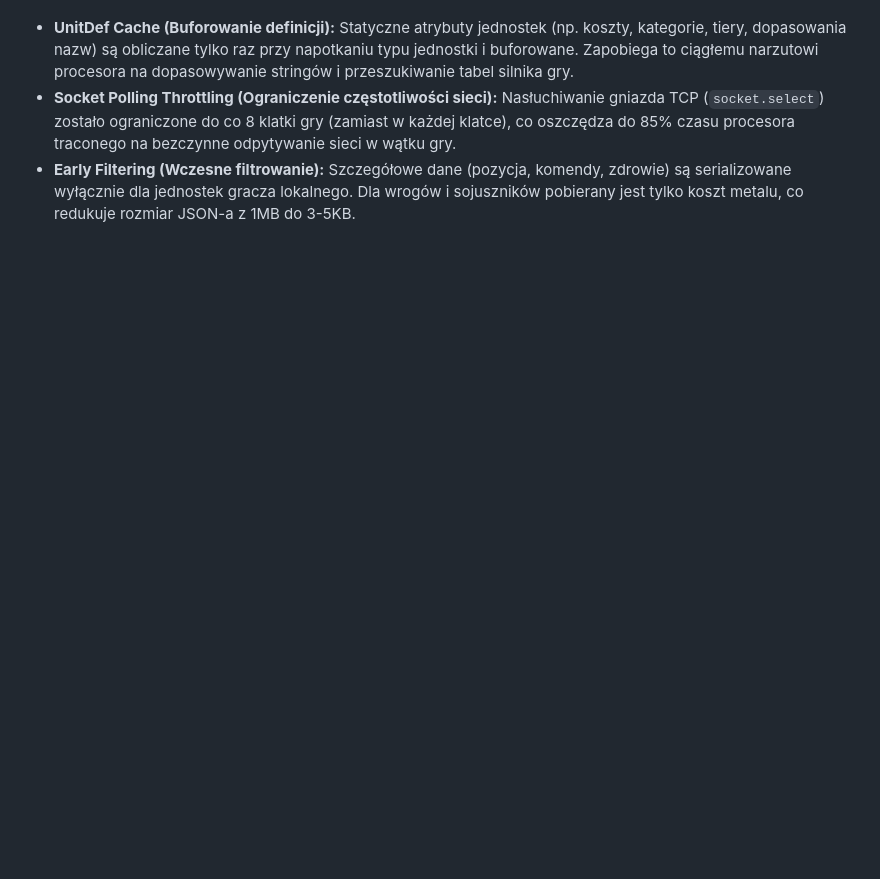
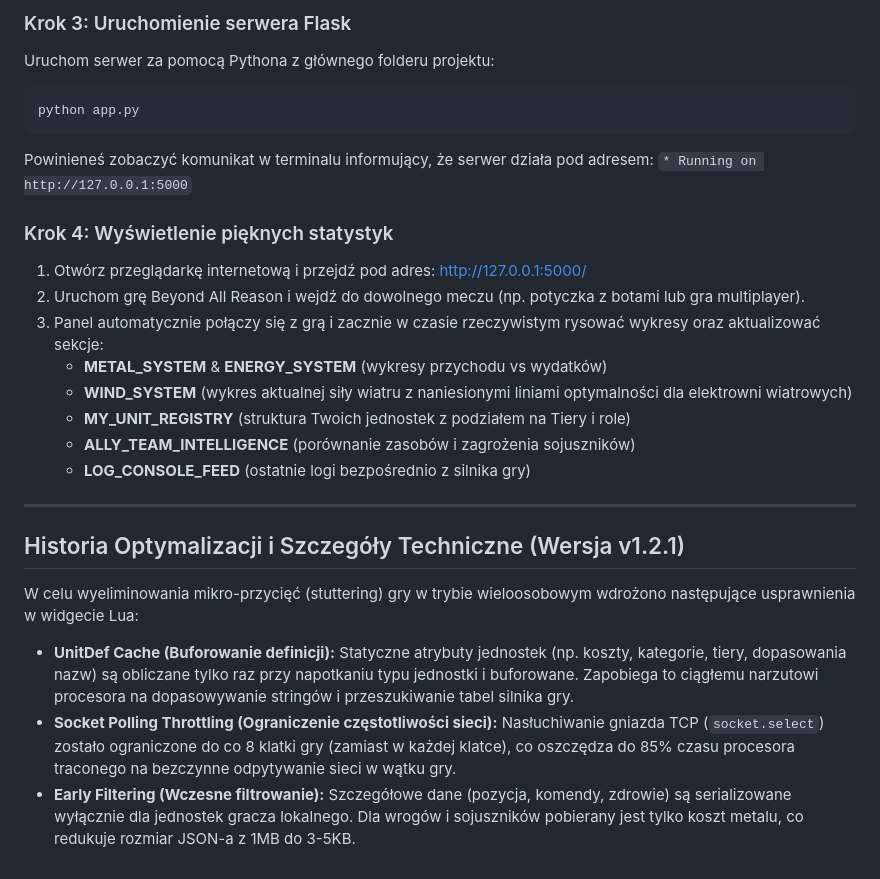
Before and after one commit to nechor/agy-bar, a Markdown page: README.md, the part around one of its changes. Drawn GitHub-style; blank space fills up the shorter version.

````diff
--- a/README.md
+++ b/README.md
@@ -58,3 +59,27 @@ W celu wyeliminowania mikro-przycięć (stuttering) gry w trybie wieloosobowym w
+### Krok 3: Uruchomienie serwera Flask
+Uruchom serwer za pomocą Pythona z głównego folderu projektu:
+```powershell
+python app.py
+```
+Powinieneś zobaczyć komunikat w terminalu informujący, że serwer działa pod adresem:
+`* Running on http://127.0.0.1:5000`
+
+### Krok 4: Wyświetlenie pięknych statystyk
+1. Otwórz przeglądarkę internetową i przejdź pod adres:
+   [http://127.0.0.1:5000/](http://127.0.0.1:5000/)
+2. Uruchom grę Beyond All Reason i wejdź do dowolnego meczu (np. potyczka z botami lub gra multiplayer).
+3. Panel automatycznie połączy się z grą i zacznie w czasie rzeczywistym rysować wykresy oraz aktualizować sekcje:
+   - **METAL_SYSTEM** & **ENERGY_SYSTEM** (wykresy przychodu vs wydatków)
+   - **WIND_SYSTEM** (wykres aktualnej siły wiatru z naniesionymi liniami optymalności dla elektrowni wiatrowych)
+   - **MY_UNIT_REGISTRY** (struktura Twoich jednostek z podziałem na Tiery i role)
+   - **ALLY_TEAM_INTELLIGENCE** (porównanie zasobów i zagrożenia sojuszników)
+   - **LOG_CONSOLE_FEED** (ostatnie logi bezpośrednio z silnika gry)
+
+---
+
+## Historia Optymalizacji i Szczegóły Techniczne (Wersja v1.2.1)
+
+W celu wyeliminowania mikro-przycięć (stuttering) gry w trybie wieloosobowym wdrożono następujące usprawnienia w widgecie Lua:
 * **UnitDef Cache (Buforowanie definicji):** Statyczne atrybuty jednostek (np. koszty, kategorie, tiery, dopasowania nazw) są obliczane tylko raz przy napotkaniu typu jednostki i buforowane. Zapobiega to ciągłemu narzutowi procesora na dopasowywanie stringów i przeszukiwanie tabel silnika gry.
 * **Socket Polling Throttling (Ograniczenie częstotliwości sieci):** Nasłuchiwanie gniazda TCP (`socket.select`) zostało ograniczone do co 8 klatki gry (zamiast w każdej klatce), co oszczędza do 85% czasu procesora traconego na bezczynne odpytywanie sieci w wątku gry.
 * **Early Filtering (Wczesne filtrowanie):** Szczegółowe dane (pozycja, komendy, zdrowie) są serializowane wyłącznie dla jednostek gracza lokalnego. Dla wrogów i sojuszników pobierany jest tylko koszt metalu, co redukuje rozmiar JSON-a z 1MB do 3-5KB.
````
Also changed, not shown: other parts of README.md (+45 -44 lines).
